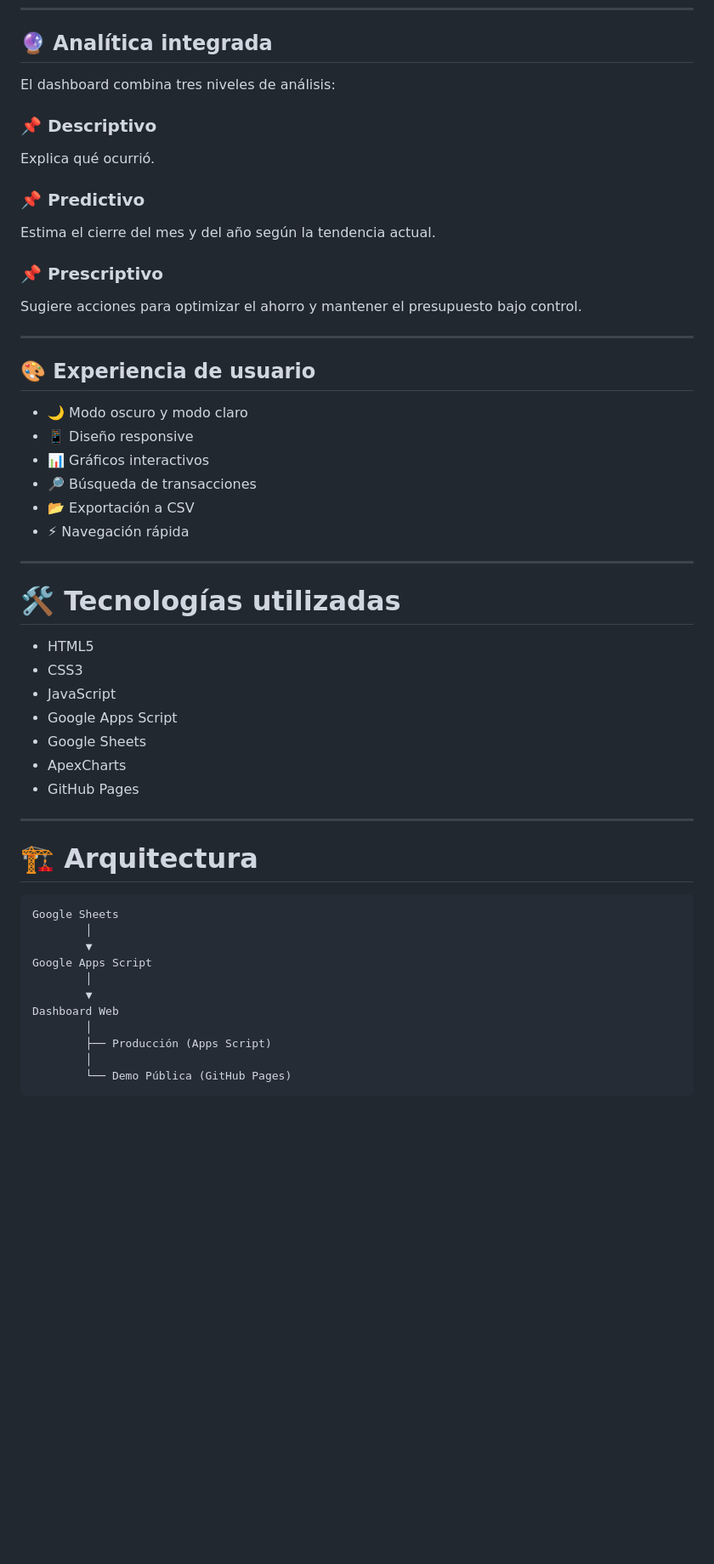
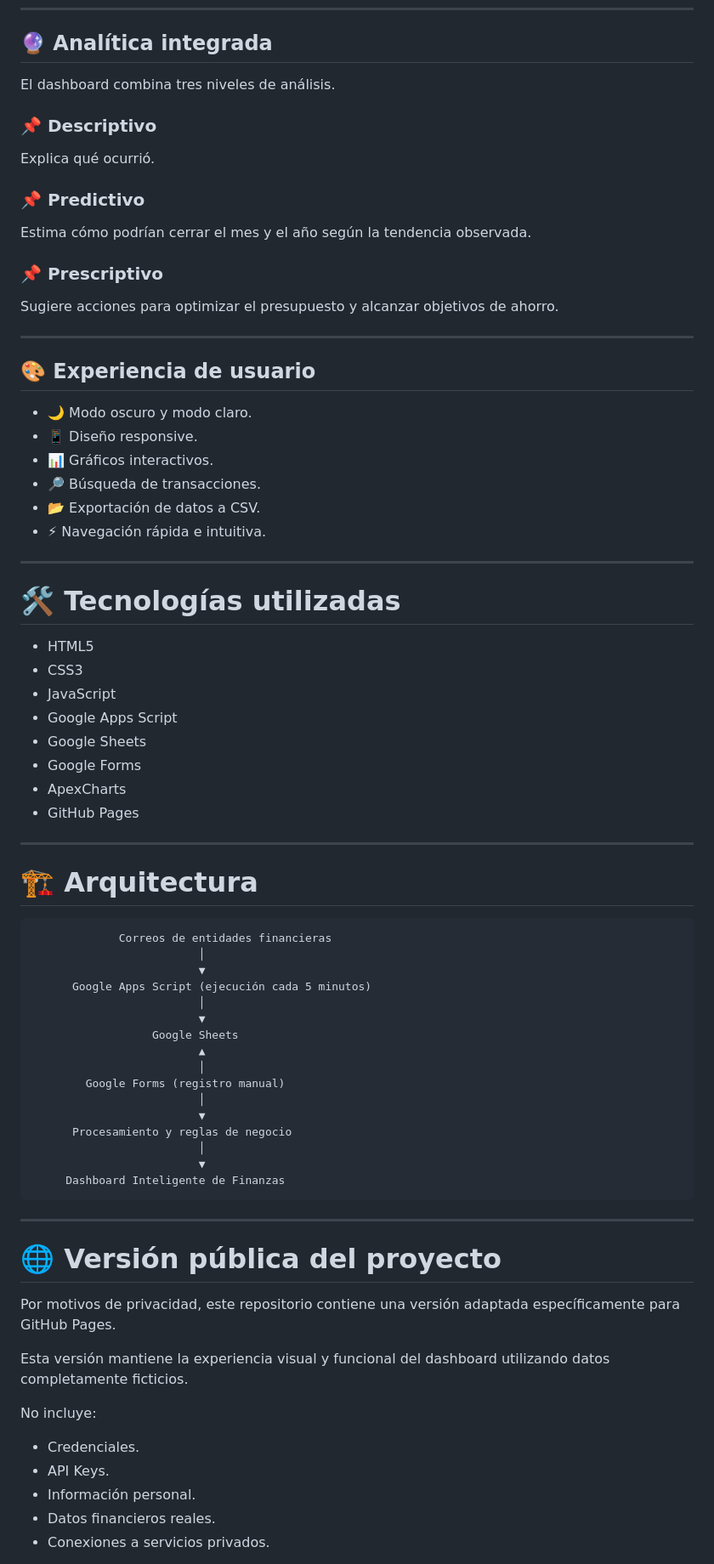
Before and after one commit to VictorVilcapomaMelendez/Finanzas-Personales, a Markdown page: README.md, the part around one of its changes. Shown at 85% size. Drawn GitHub-style; blank space fills up the shorter version.

````diff
--- a/README.md
+++ b/README.md
@@ -89,7 +139,7 @@ El objetivo no es únicamente visualizar información, sino facilitar decisiones
 
 ## 🔮 Analítica integrada
 
-El dashboard combina tres niveles de análisis:
+El dashboard combina tres niveles de análisis.
 
 ### 📌 Descriptivo
 
@@ -97,22 +147,22 @@ Explica qué ocurrió.
 
 ### 📌 Predictivo
 
-Estima el cierre del mes y del año según la tendencia actual.
+Estima cómo podrían cerrar el mes y el año según la tendencia observada.
 
 ### 📌 Prescriptivo
 
-Sugiere acciones para optimizar el ahorro y mantener el presupuesto bajo control.
+Sugiere acciones para optimizar el presupuesto y alcanzar objetivos de ahorro.
 
 ---
 
 ## 🎨 Experiencia de usuario
 
-- 🌙 Modo oscuro y modo claro
-- 📱 Diseño responsive
-- 📊 Gráficos interactivos
-- 🔎 Búsqueda de transacciones
-- 📂 Exportación a CSV
-- ⚡ Navegación rápida
+- 🌙 Modo oscuro y modo claro.
+- 📱 Diseño responsive.
+- 📊 Gráficos interactivos.
+- 🔎 Búsqueda de transacciones.
+- 📂 Exportación de datos a CSV.
+- ⚡ Navegación rápida e intuitiva.
 
 ---
 
@@ -123,6 +173,7 @@ Sugiere acciones para optimizar el ahorro y mantener el presupuesto bajo control
 - JavaScript
 - Google Apps Script
 - Google Sheets
+- Google Forms
 - ApexCharts
 - GitHub Pages
 
@@ -131,15 +182,37 @@ Sugiere acciones para optimizar el ahorro y mantener el presupuesto bajo control
 # 🏗 Arquitectura
 
 ```text
-Google Sheets
-        │
-        ▼
-Google Apps Script
-        │
-        ▼
-Dashboard Web
-        │
-        ├── Producción (Apps Script)
-        │
-        └── Demo Pública (GitHub Pages)
+             Correos de entidades financieras
+                         │
+                         ▼
+      Google Apps Script (ejecución cada 5 minutos)
+                         │
+                         ▼
+                  Google Sheets
+                         ▲
+                         │
+        Google Forms (registro manual)
+                         │
+                         ▼
+      Procesamiento y reglas de negocio
+                         │
+                         ▼
+     Dashboard Inteligente de Finanzas
 ```
+
+---
+
+# 🌐 Versión pública del proyecto
+
+Por motivos de privacidad, este repositorio contiene una versión adaptada específicamente para GitHub Pages.
+
+Esta versión mantiene la experiencia visual y funcional del dashboard utilizando datos completamente ficticios.
+
+No incluye:
+
+- Credenciales.
+- API Keys.
+- Información personal.
+- Datos financieros reales.
+- Conexiones a servicios privados.
+
````
Also changed, not shown: other parts of README.md (+89 -33 lines).
